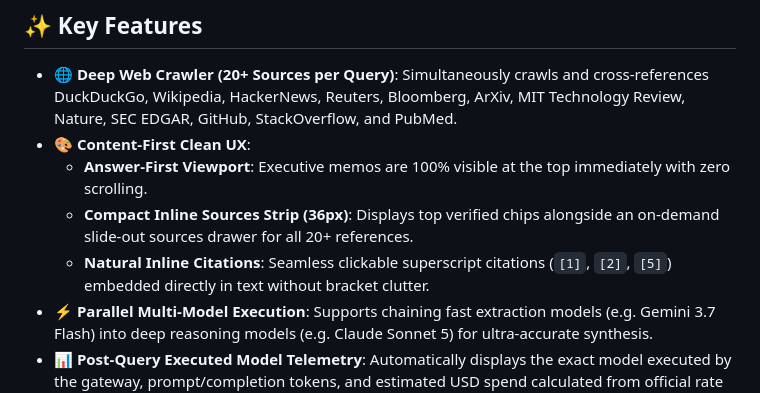
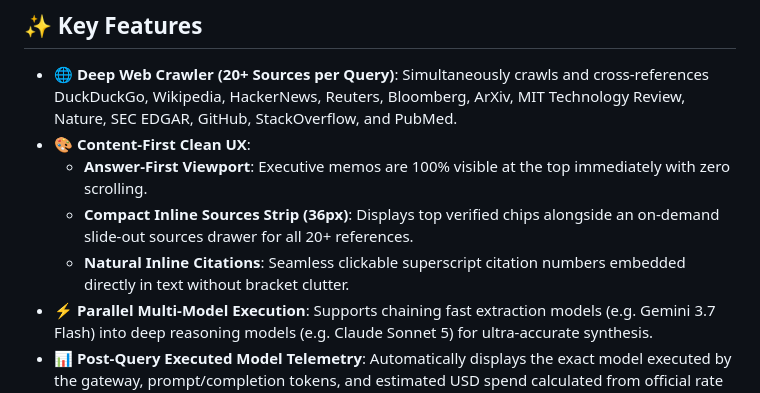
Before and after one commit to Hitesh-15/Cortex-AI-search, a Markdown page: README.md, the part around the change. Rendered like a GitHub page.

Commit message:
docs: improve release notes formatting by removing misleading raw bracket characters

```diff
--- a/README.md
+++ b/README.md
@@ -53,7 +53,7 @@ flowchart TD
 - 🎨 **Content-First Clean UX**:
   - **Answer-First Viewport**: Executive memos are 100% visible at the top immediately with zero scrolling.
   - **Compact Inline Sources Strip (36px)**: Displays top verified chips alongside an on-demand slide-out sources drawer for all 20+ references.
-  - **Natural Inline Citations**: Seamless clickable superscript citations (`[1]`, `[2]`, `[5]`) embedded directly in text without bracket clutter.
+  - **Natural Inline Citations**: Seamless clickable superscript citation numbers embedded directly in text without bracket clutter.
 - ⚡ **Parallel Multi-Model Execution**: Supports chaining fast extraction models (e.g. Gemini 3.7 Flash) into deep reasoning models (e.g. Claude Sonnet 5) for ultra-accurate synthesis.
 - 📊 **Post-Query Executed Model Telemetry**: Automatically displays the exact model executed by the gateway, prompt/completion tokens, and estimated USD spend calculated from official rate cards.
 - 🔒 **Dual-Lock 2FA Vault & Local Privacy**: AES-256 local browser encryption for API keys. Zero server tracking, zero cloud key storage.
```
Also changed, not shown: RELEASE_NOTES.md (+2 -2 lines).
